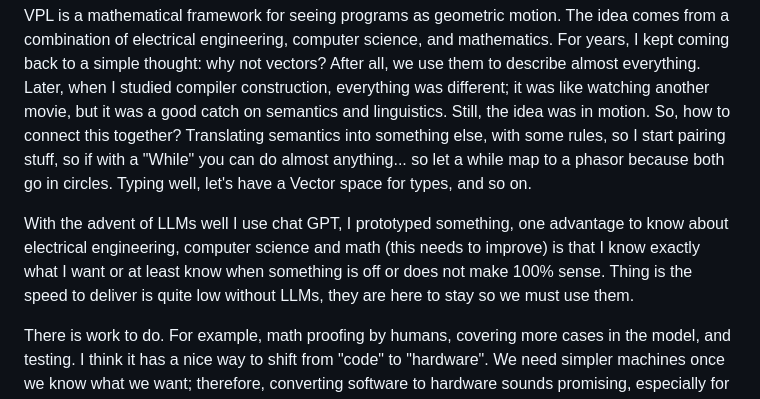
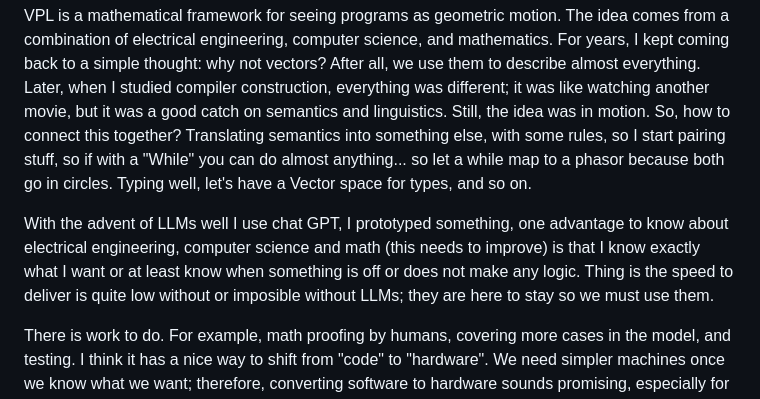
Before and after one commit to luHub/VPL, a Markdown page: README.md, the part around the change. Drawn GitHub-style.

```diff
--- a/README.md
+++ b/README.md
@@ -2,7 +2,7 @@
 
 VPL is a mathematical framework for seeing programs as geometric motion. The idea comes from a combination of electrical engineering, computer science, and mathematics. For years, I kept coming back to a simple thought: why not vectors? After all, we use them to describe almost everything. Later, when I studied compiler construction, everything was different; it was like watching another movie, but it was a good catch on semantics and linguistics. Still, the idea was in motion. So, how to connect this together? Translating semantics into something else, with some rules, so I start pairing stuff, so if with a "While" you can do almost anything... so let a while map to a phasor because both go in circles. Typing well, let's have a Vector space for types, and so on.
 
-With the advent of LLMs well I use chat GPT, I prototyped something, one advantage to know about electrical engineering, computer science and math (this needs to improve) is that I know exactly what I want or at least know when something is off or does not make 100% sense. Thing is the speed to deliver is quite low without LLMs, they are here to stay so we must use them.
+With the advent of LLMs well I use chat GPT, I prototyped something, one advantage to know about electrical engineering, computer science and math (this needs to improve) is that I know exactly what I want or at least know when something is off or does not make any logic. Thing is the speed to deliver is quite low without or imposible without LLMs; they are here to stay so we must use them.
 
 There is work to do. For example, math proofing by humans, covering more cases in the model, and testing. I think it has a nice way to shift from "code" to "hardware". We need simpler machines once we know what we want; therefore, converting software to hardware sounds promising, especially for performance reasons and less energy consumption. Finally another reasons is that we need to start working or thingkins in terms of quantum mechanics, which is already defined by vectors, so it would be tempting to map as much as possible to quantum circuits too.
 
```
